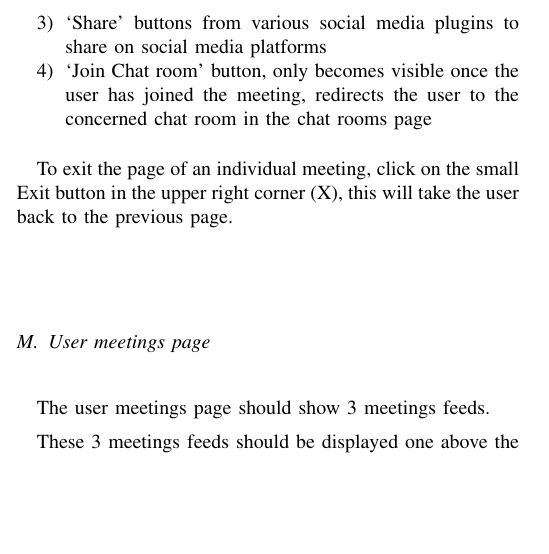
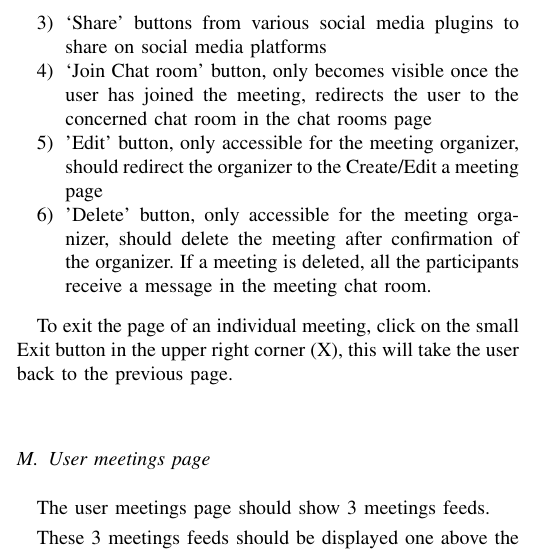
Before and after one commit to angristan/meetndo, a LaTeX paper (docs/main.tex): part of one column of page 7 of 8, cut so that both start at the same text, the shorter picture padded with empty space. Compiled offline with pdfLaTeX.

Commit message:
Specification: add new content
Added new specifications on editing/deleting a meeting from the meeting information page

```diff
--- a/docs/main.tex
+++ b/docs/main.tex
@@ -514,6 +514,8 @@ Underneath the information about the meeting there are buttons the user can clic
     \item ‘Favorites’ button to save the meeting as a favorite, displayed as a star symbol button
     \item ‘Share’ buttons from various social media plugins to share on social media platforms
     \item ‘Join Chat room’ button, only becomes visible once the user has joined the meeting, redirects the user to the concerned chat room in the chat rooms page
+    \item 'Edit' button, only accessible for the meeting organizer, should redirect the organizer to the Create/Edit a meeting page
+    \item 'Delete' button, only accessible for the meeting organizer, should delete the meeting after confirmation of the organizer. If a meeting is deleted, all the participants receive a message in the meeting chat room.
 \end{enumerate}
 
 To exit the page of an individual meeting, click on the small Exit button in the upper right corner (X), this will take the user back to the previous page.
```
Also changed, not shown: docs/main.pdf.
